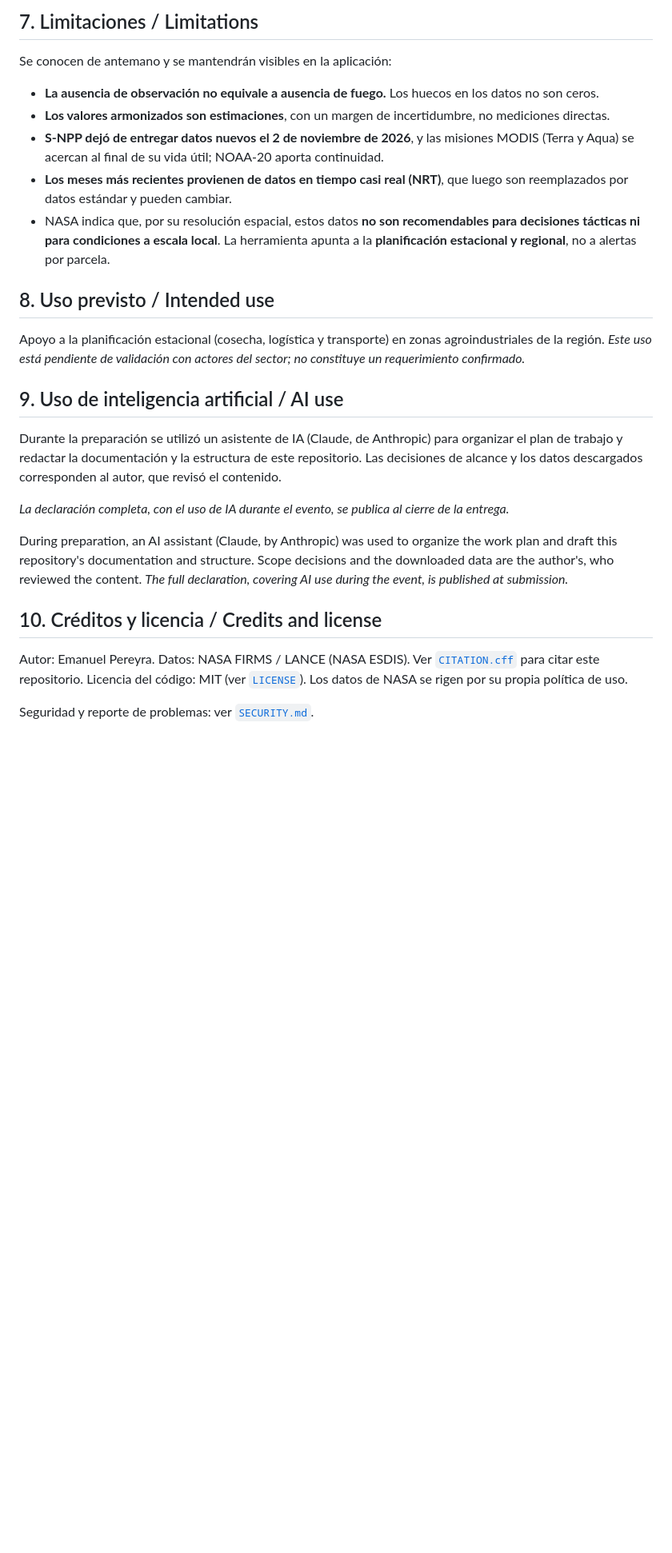
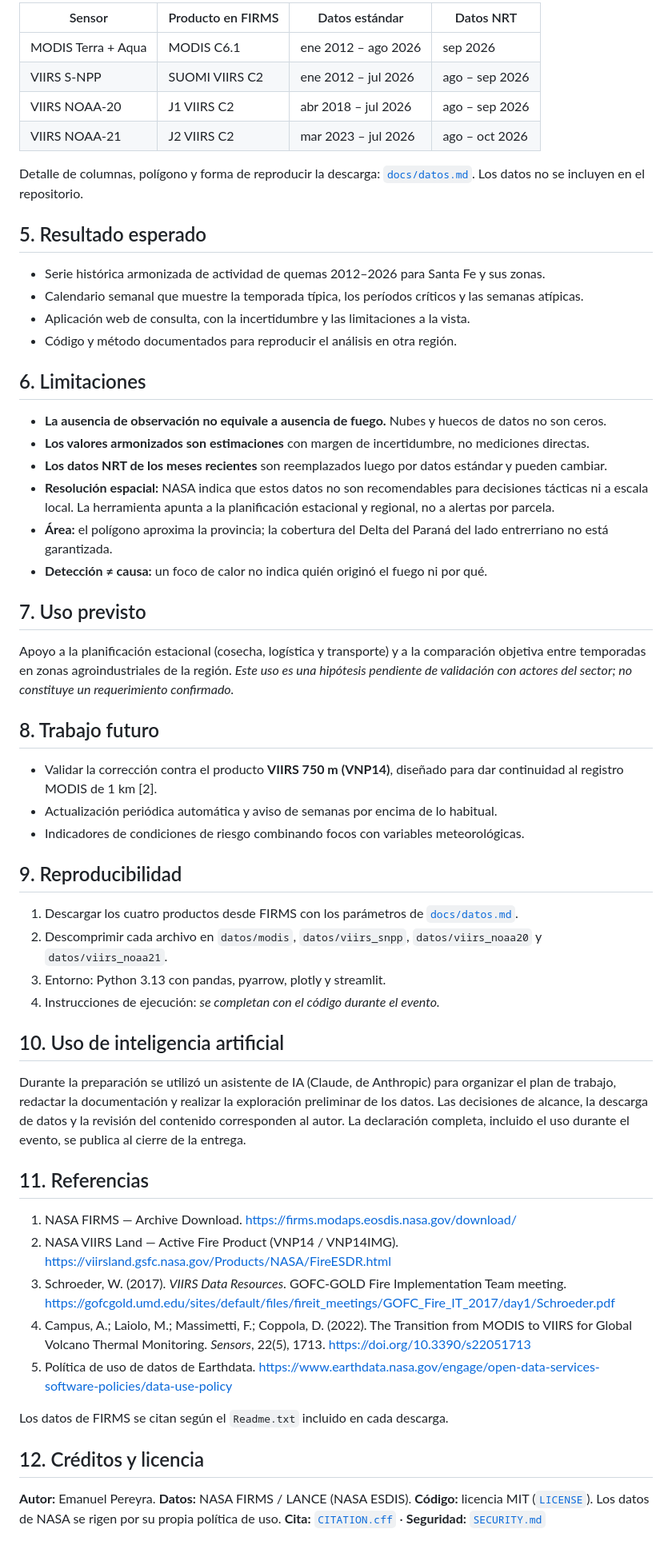
Before and after one commit to Emainfor/calendario-quemas-santa-fe, a Markdown page: README.md, the part around one of its changes. Shown at 80% size. Rendered like a GitHub page; blank space fills up the shorter version.

```diff
--- a/README.md
+++ b/README.md
@@ -82,41 +111,78 @@ Entorno previsto: Python 3.13 con pandas, pyarrow, plotly y streamlit.
 
-## 7. Limitaciones / Limitations
+| Sensor | Producto en FIRMS | Datos estándar | Datos NRT |
+|---|---|---|---|
+| MODIS Terra + Aqua | MODIS C6.1 | ene 2012 – ago 2026 | sep 2026 |
+| VIIRS S-NPP | SUOMI VIIRS C2 | ene 2012 – jul 2026 | ago – sep 2026 |
+| VIIRS NOAA-20 | J1 VIIRS C2 | abr 2018 – jul 2026 | ago – sep 2026 |
+| VIIRS NOAA-21 | J2 VIIRS C2 | mar 2023 – jul 2026 | ago – oct 2026 |
 
-Se conocen de antemano y se mantendrán visibles en la aplicación:
+Detalle de columnas, polígono y forma de reproducir la descarga: [`docs/datos.md`](docs/datos.md).
+Los datos no se incluyen en el repositorio.
 
-- **La ausencia de observación no equivale a ausencia de fuego.** Los huecos en los datos no son ceros.
-- **Los valores armonizados son estimaciones**, con un margen de incertidumbre, no mediciones directas.
-- **S-NPP dejó de entregar datos nuevos el 2 de noviembre de 2026**, y las misiones MODIS (Terra y
-  Aqua) se acercan al final de su vida útil; NOAA-20 aporta continuidad.
-- **Los meses más recientes provienen de datos en tiempo casi real (NRT)**, que luego son reemplazados
-  por datos estándar y pueden cambiar.
-- NASA indica que, por su resolución espacial, estos datos **no son recomendables para decisiones
-  tácticas ni para condiciones a escala local**. La herramienta apunta a la **planificación estacional
-  y regional**, no a alertas por parcela.
+## 5. Resultado esperado
 
-## 8. Uso previsto / Intended use
+- Serie histórica armonizada de actividad de quemas 2012–2026 para Santa Fe y sus zonas.
+- Calendario semanal que muestre la temporada típica, los períodos críticos y las semanas atípicas.
+- Aplicación web de consulta, con la incertidumbre y las limitaciones a la vista.
+- Código y método documentados para reproducir el análisis en otra región.
 
-Apoyo a la planificación estacional (cosecha, logística y transporte) en zonas agroindustriales de la
-región. *Este uso está pendiente de validación con actores del sector; no constituye un requerimiento
-confirmado.*
+## 6. Limitaciones
 
-## 9. Uso de inteligencia artificial / AI use
+- **La ausencia de observación no equivale a ausencia de fuego.** Nubes y huecos de datos no son ceros.
+- **Los valores armonizados son estimaciones** con margen de incertidumbre, no mediciones directas.
+- **Los datos NRT de los meses recientes** son reemplazados luego por datos estándar y pueden cambiar.
+- **Resolución espacial:** NASA indica que estos datos no son recomendables para decisiones tácticas ni
+  a escala local. La herramienta apunta a la planificación estacional y regional, no a alertas por
+  parcela.
+- **Área:** el polígono aproxima la provincia; la cobertura del Delta del Paraná del lado entrerriano no
+  está garantizada.
+- **Detección ≠ causa:** un foco de calor no indica quién originó el fuego ni por qué.
+
+## 7. Uso previsto
+
+Apoyo a la planificación estacional (cosecha, logística y transporte) y a la comparación objetiva entre
+temporadas en zonas agroindustriales de la región. *Este uso es una hipótesis pendiente de validación
+con actores del sector; no constituye un requerimiento confirmado.*
+
+## 8. Trabajo futuro
+
+- Validar la corrección contra el producto **VIIRS 750 m (VNP14)**, diseñado para dar continuidad al
+  registro MODIS de 1 km [2].
+- Actualización periódica automática y aviso de semanas por encima de lo habitual.
+- Indicadores de condiciones de riesgo combinando focos con variables meteorológicas.
+
+## 9. Reproducibilidad
+
+1. Descargar los cuatro productos desde FIRMS con los parámetros de [`docs/datos.md`](docs/datos.md).
+2. Descomprimir cada archivo en `datos/modis`, `datos/viirs_snpp`, `datos/viirs_noaa20` y
+   `datos/viirs_noaa21`.
+3. Entorno: Python 3.13 con pandas, pyarrow, plotly y streamlit.
+4. Instrucciones de ejecución: *se completan con el código durante el evento.*
+
+## 10. Uso de inteligencia artificial
 
 Durante la preparación se utilizó un asistente de IA (Claude, de Anthropic) para organizar el plan de
-trabajo y redactar la documentación y la estructura de este repositorio. Las decisiones de alcance y
-los datos descargados corresponden al autor, que revisó el contenido.
+trabajo, redactar la documentación y realizar la exploración preliminar de los datos. Las decisiones
+de alcance, la descarga de datos y la revisión del contenido corresponden al autor. La declaración
+completa, incluido el uso durante el evento, se publica al cierre de la entrega.
 
-*La declaración completa, con el uso de IA durante el evento, se publica al cierre de la entrega.*
+## 11. Referencias
 
-During preparation, an AI assistant (Claude, by Anthropic) was used to organize the work plan and draft
-this repository's documentation and structure. Scope decisions and the downloaded data are the author's,
-who reviewed the content. *The full declaration, covering AI use during the event, is published at
-submission.*
+1. NASA FIRMS — Archive Download. <https://firms.modaps.eosdis.nasa.gov/download/>
+2. NASA VIIRS Land — Active Fire Product (VNP14 / VNP14IMG).
+   <https://viirsland.gsfc.nasa.gov/Products/NASA/FireESDR.html>
+3. Schroeder, W. (2017). *VIIRS Data Resources*. GOFC-GOLD Fire Implementation Team meeting.
+   <https://gofcgold.umd.edu/sites/default/files/fireit_meetings/GOFC_Fire_IT_2017/day1/Schroeder.pdf>
+4. Campus, A.; Laiolo, M.; Massimetti, F.; Coppola, D. (2022). The Transition from MODIS to VIIRS for
+   Global Volcano Thermal Monitoring. *Sensors*, 22(5), 1713. <https://doi.org/10.3390/s22051713>
+5. Política de uso de datos de Earthdata.
+   <https://www.earthdata.nasa.gov/engage/open-data-services-software-policies/data-use-policy>
 
-## 10. Créditos y licencia / Credits and license
+Los datos de FIRMS se citan según el `Readme.txt` incluido en cada descarga.
 
-Autor: Emanuel Pereyra.
-Datos: NASA FIRMS / LANCE (NASA ESDIS). Ver [`CITATION.cff`](CITATION.cff) para citar este repositorio.
-Licencia del código: MIT (ver [`LICENSE`](LICENSE)). Los datos de NASA se rigen por su propia política de uso.
+## 12. Créditos y licencia
 
-Seguridad y reporte de problemas: ver [`SECURITY.md`](SECURITY.md).
+**Autor:** Emanuel Pereyra.
+**Datos:** NASA FIRMS / LANCE (NASA ESDIS).
+**Código:** licencia MIT ([`LICENSE`](LICENSE)). Los datos de NASA se rigen por su propia política de uso.
+**Cita:** [`CITATION.cff`](CITATION.cff) · **Seguridad:** [`SECURITY.md`](SECURITY.md)
```
Also changed, not shown: other parts of README.md (+84 -55 lines), docs/datos.md (+5 -3 lines), docs/img/exploracion_focos_por_sensor.png (added).
